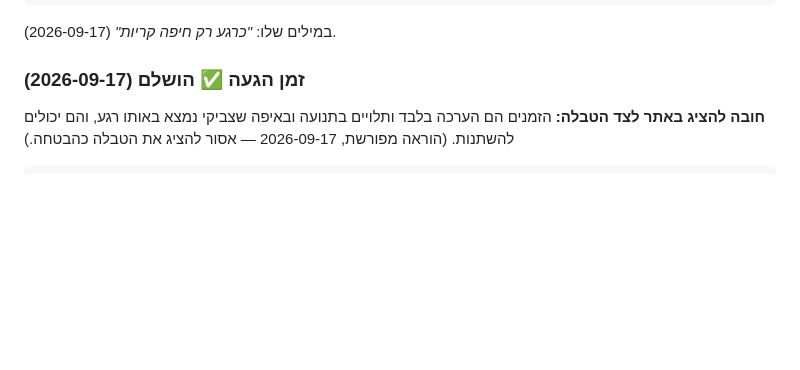
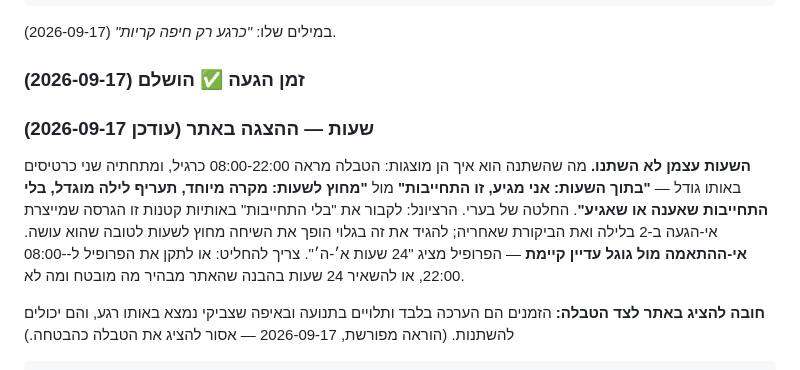
Before and after one commit to zviki-locksmith/zviki-locksmith-krayot, a Markdown page: docs/FACTS.md, the part around the change. Drawn GitHub-style; blank space fills up the shorter version.

Commit message:
FACTS: record how the hours are presented, and the profile mismatch
The hours themselves did not change. The presentation did: the table
still shows 08:00-22:00, and two equally sized cards under it separate
what is committed from what is not.

The Google profile still advertises 24 hours Sun-Thu. That decision is
still open and is recorded here so it is not lost.

Co-Authored-By: Claude Opus 5 <noreply@anthropic.com>

````diff
--- a/docs/FACTS.md
+++ b/docs/FACTS.md
@@ -139,6 +139,11 @@ _עודכן: 2026-09-17_
 במילים שלו: *"כרגע רק חיפה קריות"* (2026-09-17).
 
 ### זמן הגעה  ✅ הושלם (2026-09-17)
+### שעות — ההצגה באתר (עודכן 2026-09-17)
+**השעות עצמן לא השתנו.** מה שהשתנה הוא איך הן מוצגות: הטבלה מראה 08:00-22:00 כרגיל, ומתחתיה שני כרטיסים באותו גודל — **"בתוך השעות: אני מגיע, זו התחייבות"** מול **"מחוץ לשעות: מקרה מיוחד, תעריף לילה מוגדל, בלי התחייבות שאענה או שאגיע"**.
+החלטה של בערי. הרציונל: לקבור את "בלי התחייבות" באותיות קטנות זו הגרסה שמייצרת אי-הגעה ב-2 בלילה ואת הביקורת שאחריה; להגיד את זה בגלוי הופך את השיחה מחוץ לשעות לטובה שהוא עושה.
+**אי-ההתאמה מול גוגל עדיין קיימת** — הפרופיל מציג "24 שעות א׳-ה׳". צריך להחליט: או לתקן את הפרופיל ל-08:00-22:00, או להשאיר 24 שעות בהבנה שהאתר מבהיר מה מובטח ומה לא.
+
 **חובה להציג באתר לצד הטבלה:** הזמנים הם הערכה בלבד ותלויים בתנועה ובאיפה שצביקי נמצא באותו רגע, והם יכולים להשתנות. (הוראה מפורשת, 2026-09-17 — אסור להציג את הטבלה כהבטחה.)
 ```
 זמן הגעה ריאלי לכל עיר:  בתוך קריית שמואל 10-15 דקות · קריית ים 15-20 · קריית מוצקין 15-20 · קריית חיים בערך 20-25 · קריית אתא 30-40 · קריית ביאליק בערך 40 · חיפה כשעה, תלוי באזור  ✅  (2026-09-17)
````
